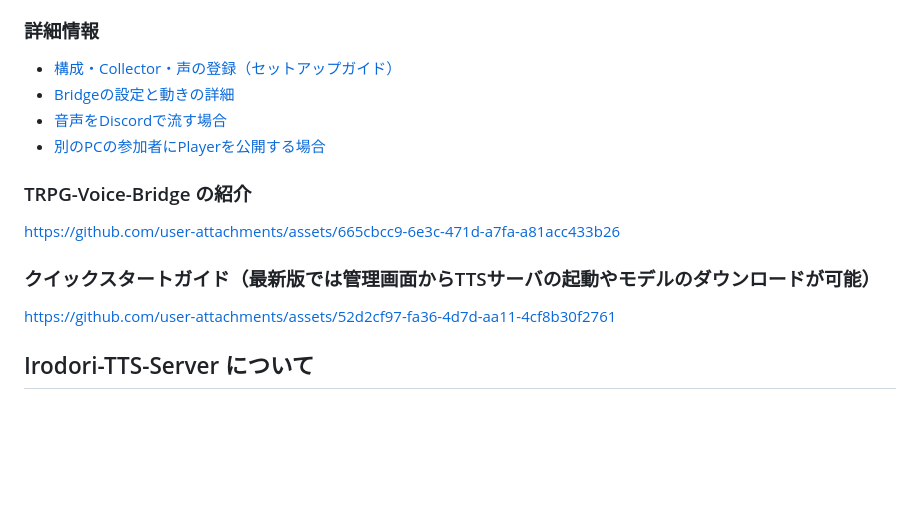
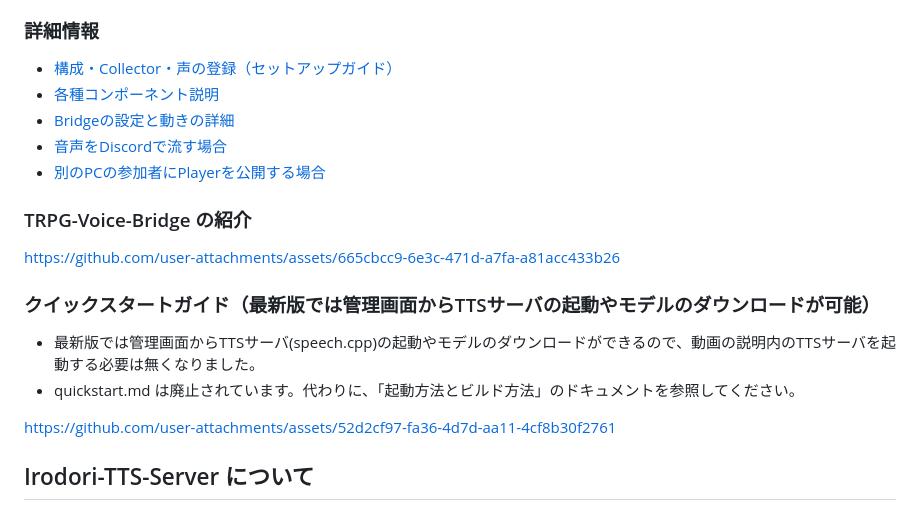
Before and after one commit to okamichi/trpg-voice-bridge, a Markdown page: README.md, the part around the change. Drawn GitHub-style; blank space fills up the shorter version.

```diff
--- a/README.md
+++ b/README.md
@@ -20,6 +20,7 @@ FVTT・ユドナリウム・ココフォリアなどのVTTから、音声担当
 ### 詳細情報
 
 - [構成・Collector・声の登録（セットアップガイド）](docs/setup-guide.md)
+- [各種コンポーネント説明](docs/component.md)
 - [Bridgeの設定と動きの詳細](tts-bridge/README.md)
 - [音声をDiscordで流す場合](docs/discord.md)
 - [別のPCの参加者にPlayerを公開する場合](docs/online.md)
@@ -29,6 +30,9 @@ FVTT・ユドナリウム・ココフォリアなどのVTTから、音声担当
 https://github.com/user-attachments/assets/665cbcc9-6e3c-471d-a7fa-a81acc433b26
 
 ### クイックスタートガイド（最新版では管理画面からTTSサーバの起動やモデルのダウンロードが可能）
+
+- 最新版では管理画面からTTSサーバ(speech.cpp)の起動やモデルのダウンロードができるので、動画の説明内のTTSサーバを起動する必要は無くなりました。
+- quickstart.md は廃止されています。代わりに、「起動方法とビルド方法」のドキュメントを参照してください。
 
 https://github.com/user-attachments/assets/52d2cf97-fa36-4d7d-aa11-4cf8b30f2761
 
```
